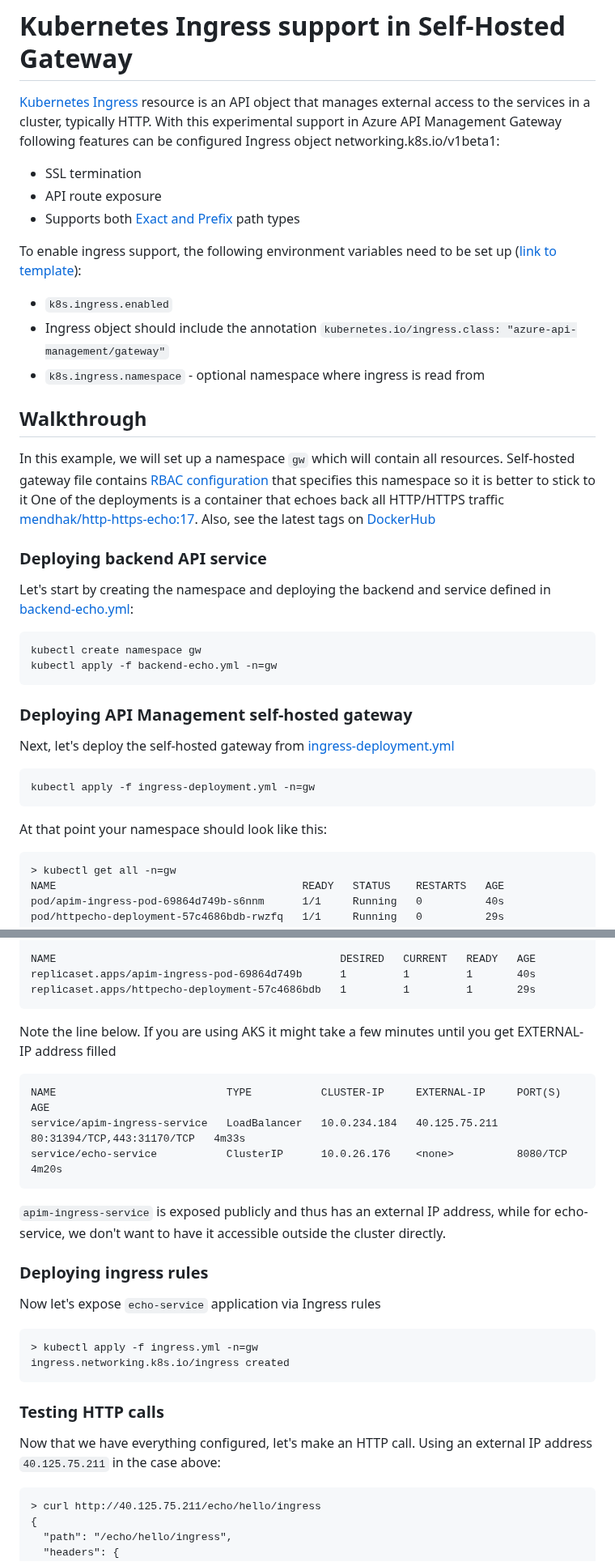
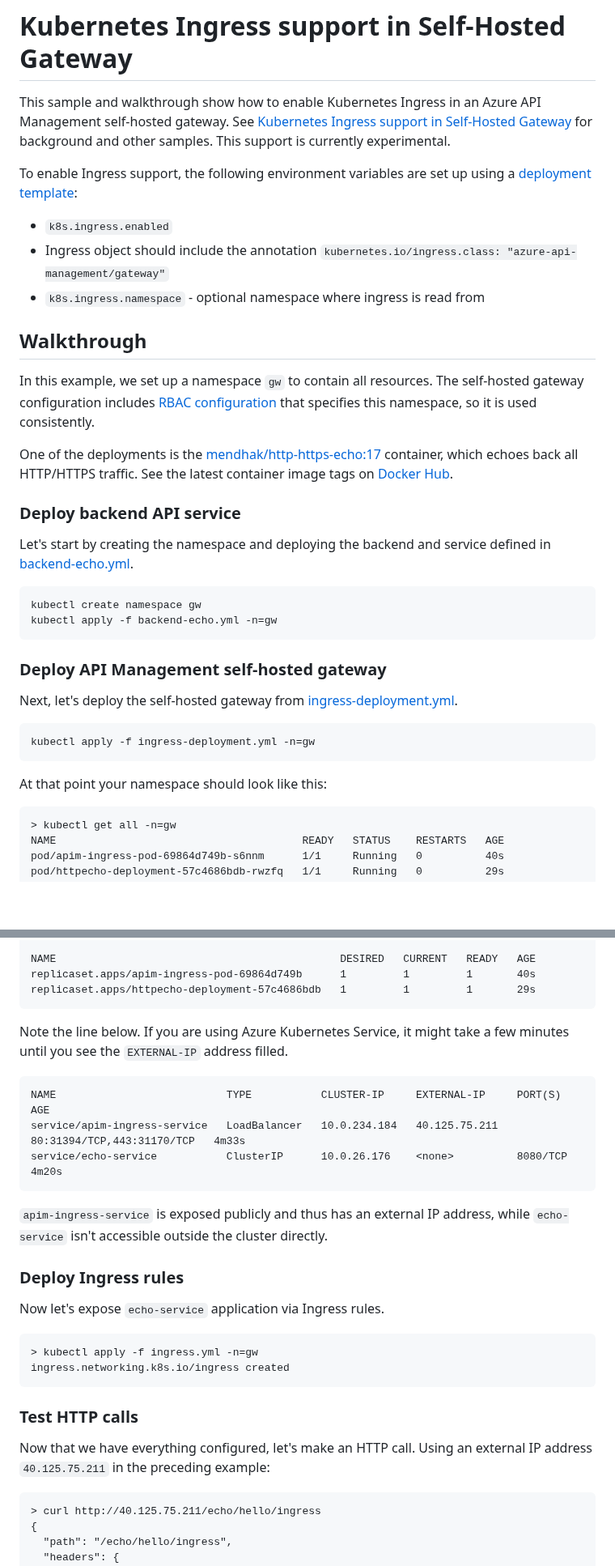
Before and after one commit to Azure/api-management-self-hosted-gateway-ingress, a Markdown page: Ingress-only/readme.md, 2 parts joined by grey strips. Shown at 81% size. Rendered like a GitHub page; blank space fills up the shorter version.

````diff
--- a/Ingress-only/readme.md
+++ b/Ingress-only/readme.md
@@ -1,37 +1,36 @@
 # Kubernetes Ingress support in Self-Hosted Gateway
 
-[Kubernetes Ingress](https://v1-18.docs.kubernetes.io/docs/concepts/services-networking/ingress/) resource is an API object that manages external access to the services in a cluster, typically HTTP.
-With this experimental support in Azure API Management Gateway following features can be configured Ingress object networking.k8s.io/v1beta1:
-- SSL termination
-- API route exposure
-- Supports both [Exact and Prefix](https://v1-18.docs.kubernetes.io/docs/concepts/services-networking/ingress/#path-types) path types
+This sample and walkthrough show how to enable Kubernetes Ingress in an Azure API Management self-hosted gateway. See [Kubernetes Ingress support in Self-Hosted Gateway]() for background and other samples. This support is currently experimental.
 
-To enable ingress support, the following environment variables need to be set up ([link to template](ingress-deployment.yml#L29-L34)):
+To enable Ingress support, the following environment variables are set up using a [deployment template](ingress-deployment.yml#L29-L34):
 
 - `k8s.ingress.enabled`
 - Ingress object should include the annotation `kubernetes.io/ingress.class: "azure-api-management/gateway"`
 - `k8s.ingress.namespace` - optional namespace where ingress is read from
 
 ## Walkthrough
-In this example, we will set up a namespace `gw` which will contain all resources. Self-hosted gateway file contains [RBAC configuration]() that specifies this namespace so it is better to stick to it
-One of the deployments is a container that echoes back all HTTP/HTTPS traffic [mendhak/http-https-echo:17](https://github.com/mendhak/docker-http-https-echo). Also, see the latest tags on [DockerHub](https://hub.docker.com/r/mendhak/http-https-echo/tags?page=1&ordering=last_updated)
+In this example, we set up a namespace `gw` to contain all resources. The self-hosted gateway configuration includes [RBAC configuration]() that specifies this namespace, so it is used consistently.
 
-### Deploying backend API service
-Let's start by creating the namespace and deploying the backend and service defined in [backend-echo.yml](backend-echo.yml):
+One of the deployments is the [mendhak/http-https-echo:17](https://github.com/mendhak/docker-http-https-echo) container, which echoes back all HTTP/HTTPS traffic. See the latest container image tags on [Docker Hub](https://hub.docker.com/r/mendhak/http-https-echo/tags?page=1&ordering=last_updated).
+
+### Deploy backend API service
+Let's start by creating the namespace and deploying the backend and service defined in [backend-echo.yml](backend-echo.yml).
 
 ```
 kubectl create namespace gw
 kubectl apply -f backend-echo.yml -n=gw
 ```
 
-### Deploying API Management self-hosted gateway
-Next, let's deploy the self-hosted gateway from [ingress-deployment.yml](ingress-deployment.yml)
+### Deploy API Management self-hosted gateway
+Next, let's deploy the self-hosted gateway from [ingress-deployment.yml](ingress-deployment.yml).
+
 ```
 kubectl apply -f ingress-deployment.yml -n=gw
 ```
 
 At that point your namespace should look like this:
- ```
+
+```
 > kubectl get all -n=gw
 NAME                                       READY   STATUS    RESTARTS   AGE
 pod/apim-ingress-pod-69864d749b-s6nnm      1/1     Running   0          40s
@@ -48,25 +47,25 @@ deployment.apps/httpecho-deployment   1/1     1            1           29s
 NAME                                             DESIRED   CURRENT   READY   AGE
 replicaset.apps/apim-ingress-pod-69864d749b      1         1         1       40s
 replicaset.apps/httpecho-deployment-57c4686bdb   1         1         1       29s
- ```
+```
 
-Note the line below. If you are using AKS it might take a few minutes until you get EXTERNAL-IP address filled
+Note the line below. If you are using Azure Kubernetes Service, it might take a few minutes until you see the `EXTERNAL-IP` address filled.
 ```
 NAME                           TYPE           CLUSTER-IP     EXTERNAL-IP     PORT(S)                      AGE
 service/apim-ingress-service   LoadBalancer   10.0.234.184   40.125.75.211   80:31394/TCP,443:31170/TCP   4m33s
 service/echo-service           ClusterIP      10.0.26.176    <none>          8080/TCP                     4m20s
 ```
-`apim-ingress-service` is exposed publicly and thus has an external IP address, while for echo-service, we don't want to have it accessible outside the cluster directly.
+`apim-ingress-service` is exposed publicly and thus has an external IP address, while `echo-service` isn't accessible outside the cluster directly.
 
-### Deploying ingress rules
-Now let's expose `echo-service` application via Ingress rules
+### Deploy Ingress rules
+Now let's expose `echo-service` application via Ingress rules.
 ```
 > kubectl apply -f ingress.yml -n=gw
 ingress.networking.k8s.io/ingress created
 ```
 
-### Testing HTTP calls
-Now that we have everything configured, let's make an HTTP call. Using an external IP address `40.125.75.211` in the case above:
+### Test HTTP calls
+Now that we have everything configured, let's make an HTTP call. Using an external IP address `40.125.75.211` in the preceding example:
 ```
 > curl http://40.125.75.211/echo/hello/ingress
 {
````
Also changed, not shown: other parts of Ingress-only/readme.md (+15 -10 lines), Ingress+Cloud/readme.md (+29 -17 lines), readme.md (+35 -23 lines), Ingress+Cloud/gateway-config.png (added), 3 other files.
